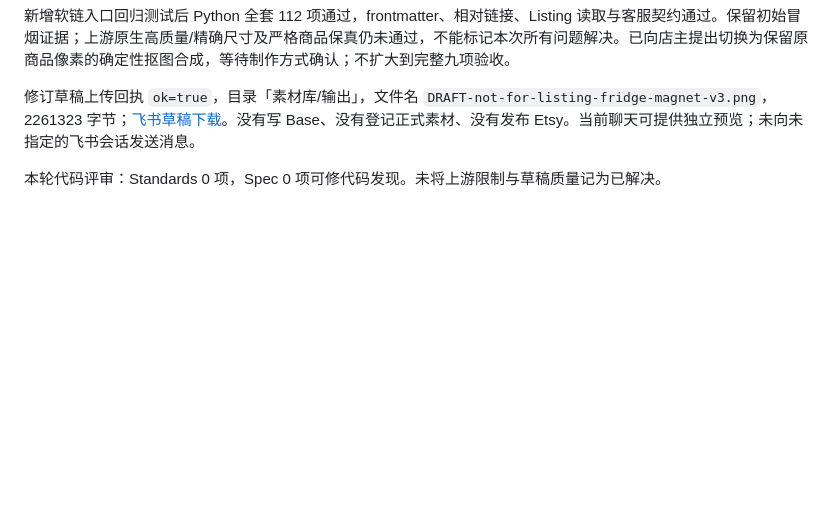
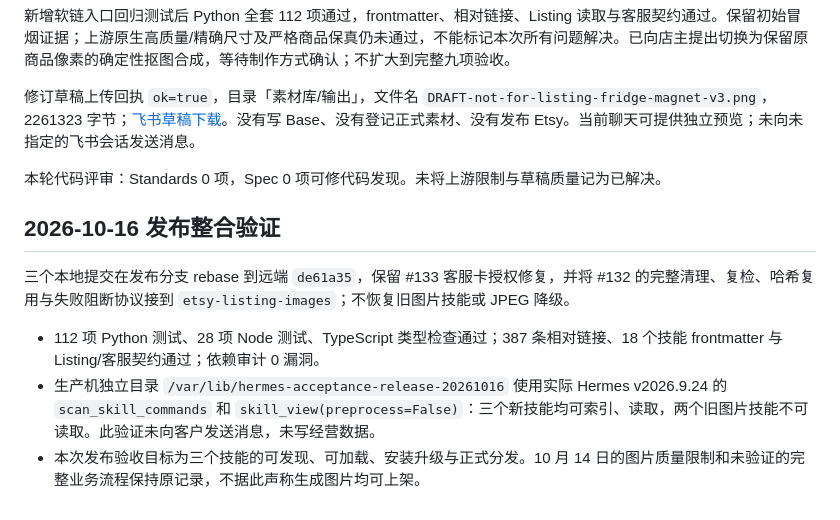
Before and after one commit to easyaitech/etsy-skills, a Markdown page: docs/etsy-workflow-acceptance.md, the part around the change. Drawn GitHub-style; blank space fills up the shorter version.

Commit message:
docs: record integrated workflow release validation

```diff
--- a/docs/etsy-workflow-acceptance.md
+++ b/docs/etsy-workflow-acceptance.md
@@ -96,3 +96,11 @@ Hermes vision_analyze 对原件/第二次修订的并排图复检：冰箱吸附
 修订草稿上传回执 `ok=true`，目录「素材库/输出」，文件名 `DRAFT-not-for-listing-fridge-magnet-v3.png`，2261323 字节；[飞书草稿下载](https://my.feishu.cn/file/DVeVb7nKMogyZdxBsXacFQ11nHd)。没有写 Base、没有登记正式素材、没有发布 Etsy。当前聊天可提供独立预览；未向未指定的飞书会话发送消息。
 
 本轮代码评审：Standards 0 项，Spec 0 项可修代码发现。未将上游限制与草稿质量记为已解决。
+
+## 2026-10-16 发布整合验证
+
+三个本地提交在发布分支 rebase 到远端 `de61a35`，保留 #133 客服卡授权修复，并将 #132 的完整清理、复检、哈希复用与失败阻断协议接到 `etsy-listing-images`；不恢复旧图片技能或 JPEG 降级。
+
+- 112 项 Python 测试、28 项 Node 测试、TypeScript 类型检查通过；387 条相对链接、18 个技能 frontmatter 与 Listing/客服契约通过；依赖审计 0 漏洞。
+- 生产机独立目录 `/var/lib/hermes-acceptance-release-20261016` 使用实际 Hermes v2026.9.24 的 `scan_skill_commands` 和 `skill_view(preprocess=False)`：三个新技能均可索引、读取，两个旧图片技能不可读取。此验证未向客户发送消息，未写经营数据。
+- 本次发布验收目标为三个技能的可发现、可加载、安装升级与正式分发。10 月 14 日的图片质量限制和未验证的完整业务流程保持原记录，不据此声称生成图片均可上架。
```
